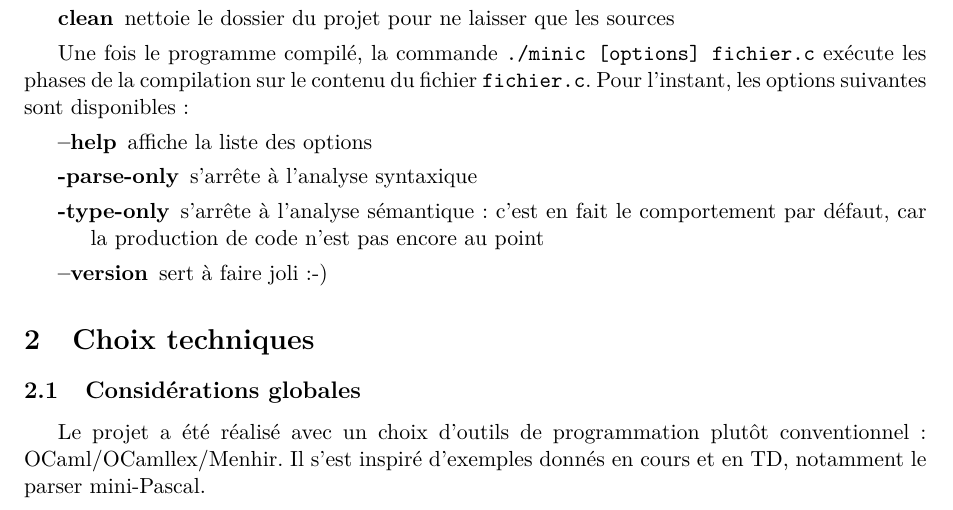
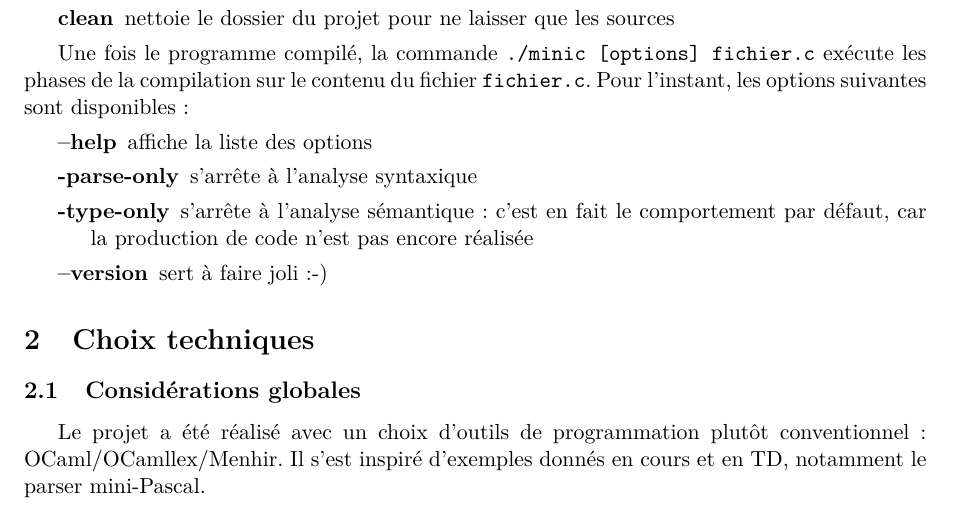
Before and after one commit to nguyentito/compilatateur, a LaTeX document (rapport_long.tex): part of page 1 of 3, cut so that both start at the same text. Compiled offline with pdfLaTeX.

Commit message:
Modifs rapport.

```diff
--- a/rapport.tex
+++ b/rapport_long.tex
@@ -42,7 +42,7 @@ Pour l'instant, les options suivantes sont disponibles :
 \item[--help] affiche la liste des options
 \item[-parse-only] s'arrête à l'analyse syntaxique
 \item[-type-only] s'arrête à l'analyse sémantique : c'est en fait le comportement
-  par défaut, car la production de code n'est pas encore au point
+  par défaut, car la production de code n'est pas encore réalisée
 \item[--version] sert à faire joli :-)
 \end{description}
 
```
